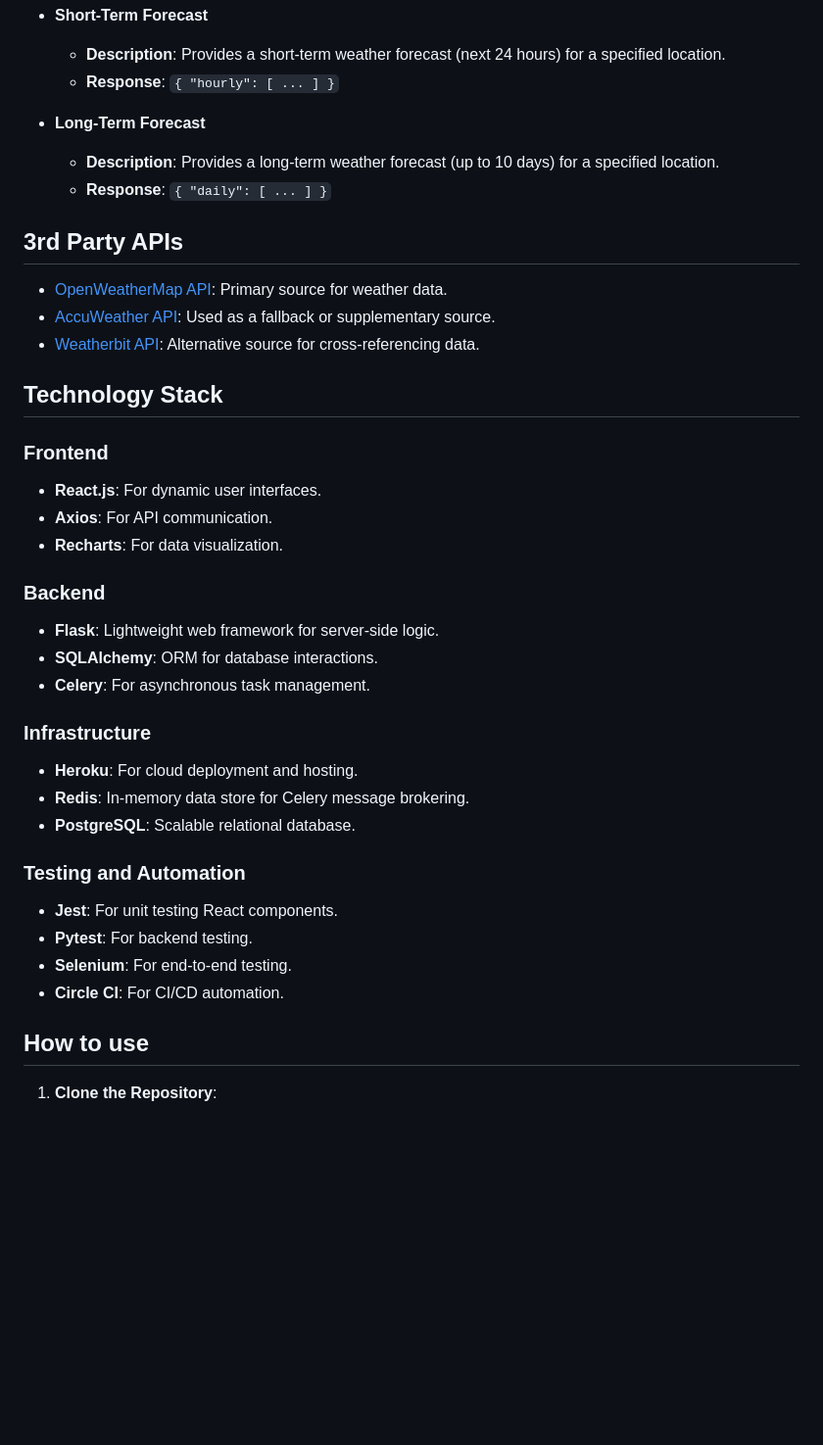
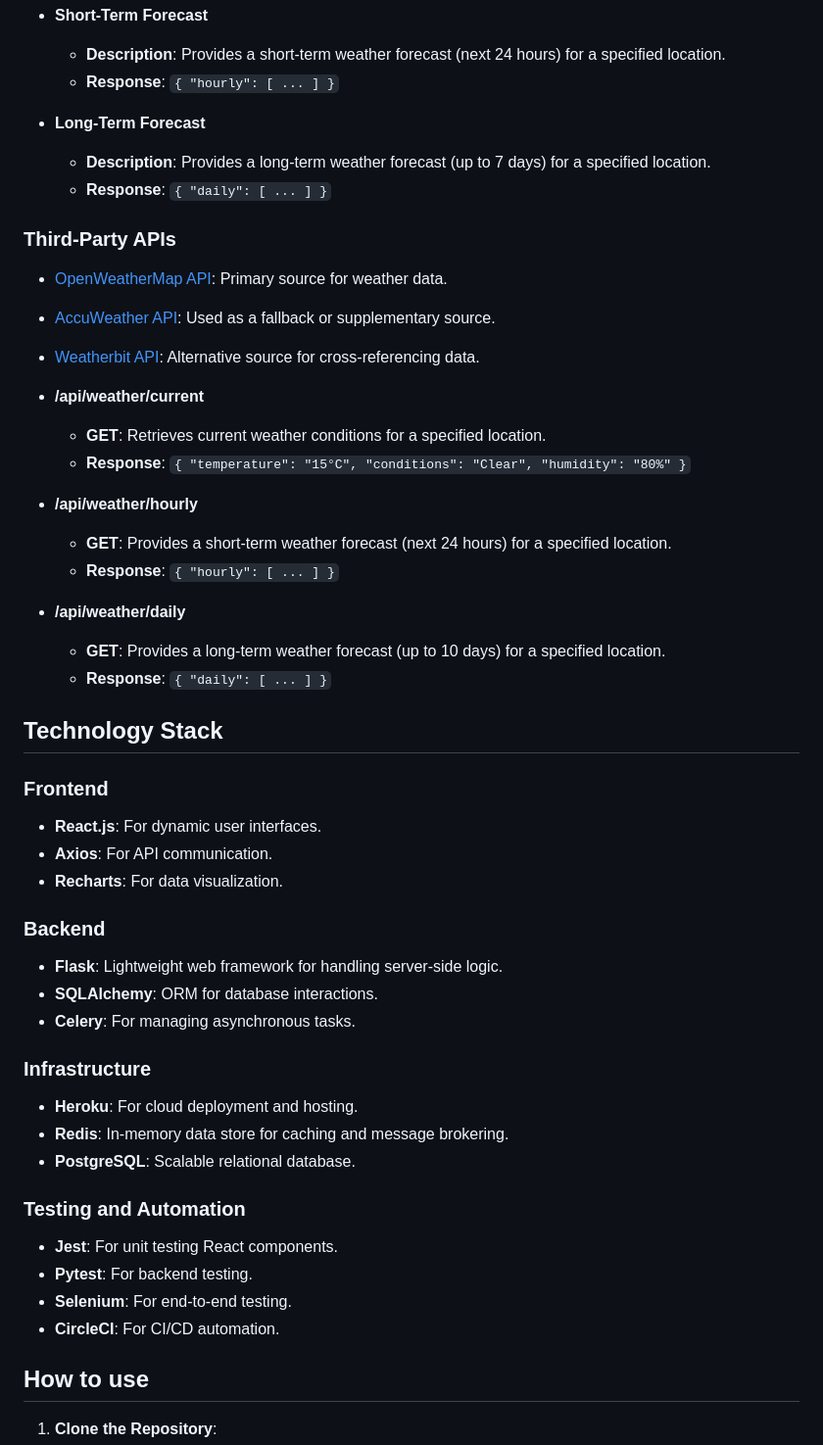
Before and after one commit to Globski/WeatherMaster, a Markdown page: README.md, the part around one of its changes. Shown at 98% size. Rendered like a GitHub page; blank space fills up the shorter version.

```diff
--- a/README.md
+++ b/README.md
@@ -63,14 +28,28 @@ WeatherMaster offers a smooth, ad-free experience while providing accurate and t
   - **Response**: `{ "hourly": [ ... ] }`
 
 - **Long-Term Forecast**
-  - **Description**: Provides a long-term weather forecast (up to 10 days) for a specified location.
+  - **Description**: Provides a long-term weather forecast (up to 7 days) for a specified location.
   - **Response**: `{ "daily": [ ... ] }`
 
-## 3rd Party APIs
+### Third-Party APIs
 
 - [OpenWeatherMap API](https://openweathermap.org/api): Primary source for weather data.
 - [AccuWeather API](https://developer.accuweather.com/): Used as a fallback or supplementary source.
 - [Weatherbit API](https://www.weatherbit.io/): Alternative source for cross-referencing data.
+
+
+- **/api/weather/current**
+  - **GET**: Retrieves current weather conditions for a specified location.
+  - **Response**: `{ "temperature": "15°C", "conditions": "Clear", "humidity": "80%" }`
+
+- **/api/weather/hourly**
+  - **GET**: Provides a short-term weather forecast (next 24 hours) for a specified location.
+  - **Response**: `{ "hourly": [ ... ] }`
+
+- **/api/weather/daily**
+  - **GET**: Provides a long-term weather forecast (up to 10 days) for a specified location.
+  - **Response**: `{ "daily": [ ... ] }`
+
 
 ## Technology Stack
 
@@ -80,20 +59,20 @@ WeatherMaster offers a smooth, ad-free experience while providing accurate and t
 - **Recharts**: For data visualization.
 
 ### Backend
-- **Flask**: Lightweight web framework for server-side logic.
+- **Flask**: Lightweight web framework for handling server-side logic.
 - **SQLAlchemy**: ORM for database interactions.
-- **Celery**: For asynchronous task management.
+- **Celery**: For managing asynchronous tasks.
 
 ### Infrastructure
 - **Heroku**: For cloud deployment and hosting.
-- **Redis**: In-memory data store for Celery message brokering.
+- **Redis**: In-memory data store for caching and message brokering.
 - **PostgreSQL**: Scalable relational database.
 
 ### Testing and Automation
 - **Jest**: For unit testing React components.
 - **Pytest**: For backend testing.
 - **Selenium**: For end-to-end testing.
-- **Circle CI**: For CI/CD automation.
+- **CircleCI**: For CI/CD automation.
 
 ## How to use
 
```
Also changed, not shown: other parts of README.md (+3 -39 lines).
